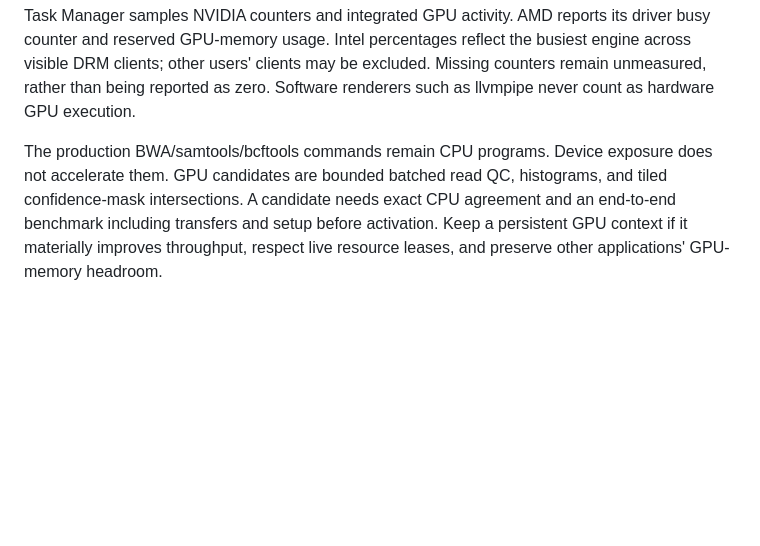
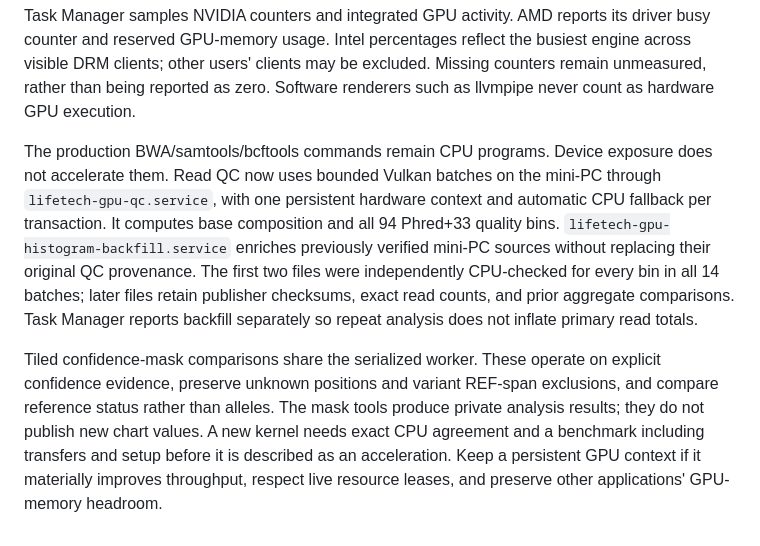
Before and after one commit to juliancoy/Organization, a Markdown page: genomics/README.md, the part around the change. GitHub-like rendering; blank space fills up the shorter version.

Commit message:
Document active Vulkan QC and separate histogram backfill provenance

```diff
--- a/genomics/README.md
+++ b/genomics/README.md
@@ -280,8 +280,21 @@ Missing counters remain unmeasured, rather than being reported as zero. Software
 renderers such as llvmpipe never count as hardware GPU execution.
 
 The production BWA/samtools/bcftools commands remain CPU programs. Device exposure
-does not accelerate them. GPU candidates are bounded batched read QC, histograms,
-and tiled confidence-mask intersections. A candidate needs exact CPU agreement
-and an end-to-end benchmark including transfers and setup before activation.
+does not accelerate them. Read QC now uses bounded Vulkan batches on the mini-PC through
+`lifetech-gpu-qc.service`, with one persistent hardware context and automatic CPU
+fallback per transaction. It computes base composition and all 94 Phred+33
+quality bins. `lifetech-gpu-histogram-backfill.service` enriches previously verified
+mini-PC sources without replacing their original QC provenance. The first two
+files were independently CPU-checked for every bin in all 14 batches; later files
+retain publisher checksums, exact read counts, and prior aggregate comparisons.
+Task Manager reports backfill separately so repeat analysis does not inflate
+primary read totals.
+
+Tiled confidence-mask comparisons share the serialized worker. These operate on
+explicit confidence evidence, preserve unknown positions and variant REF-span
+exclusions, and compare reference status rather than alleles. The mask tools
+produce private analysis results; they do not publish new chart values.
+A new kernel needs exact CPU agreement and a benchmark including transfers and
+setup before it is described as an acceleration.
 Keep a persistent GPU context if it materially improves throughput, respect live
 resource leases, and preserve other applications' GPU-memory headroom.
```
